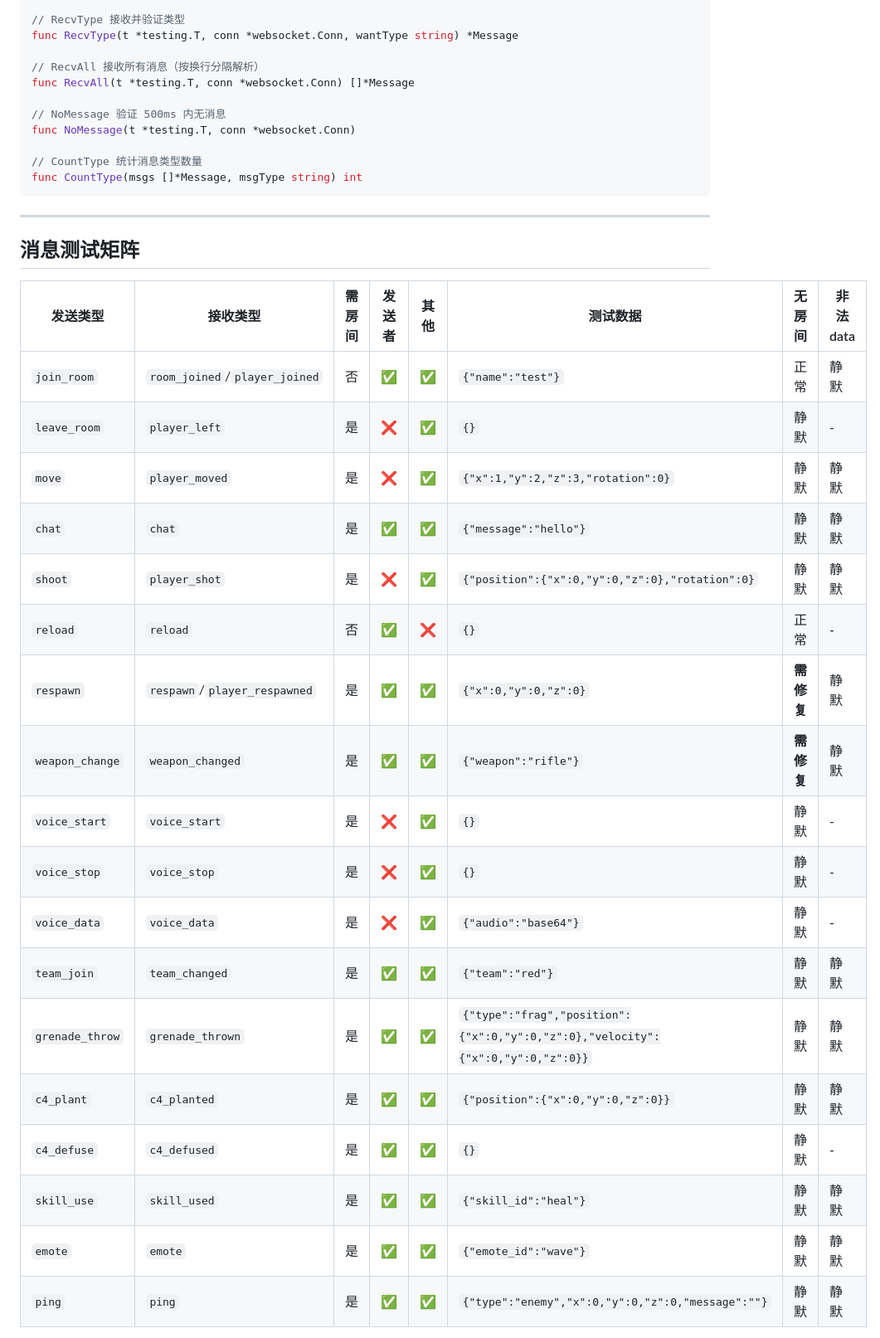
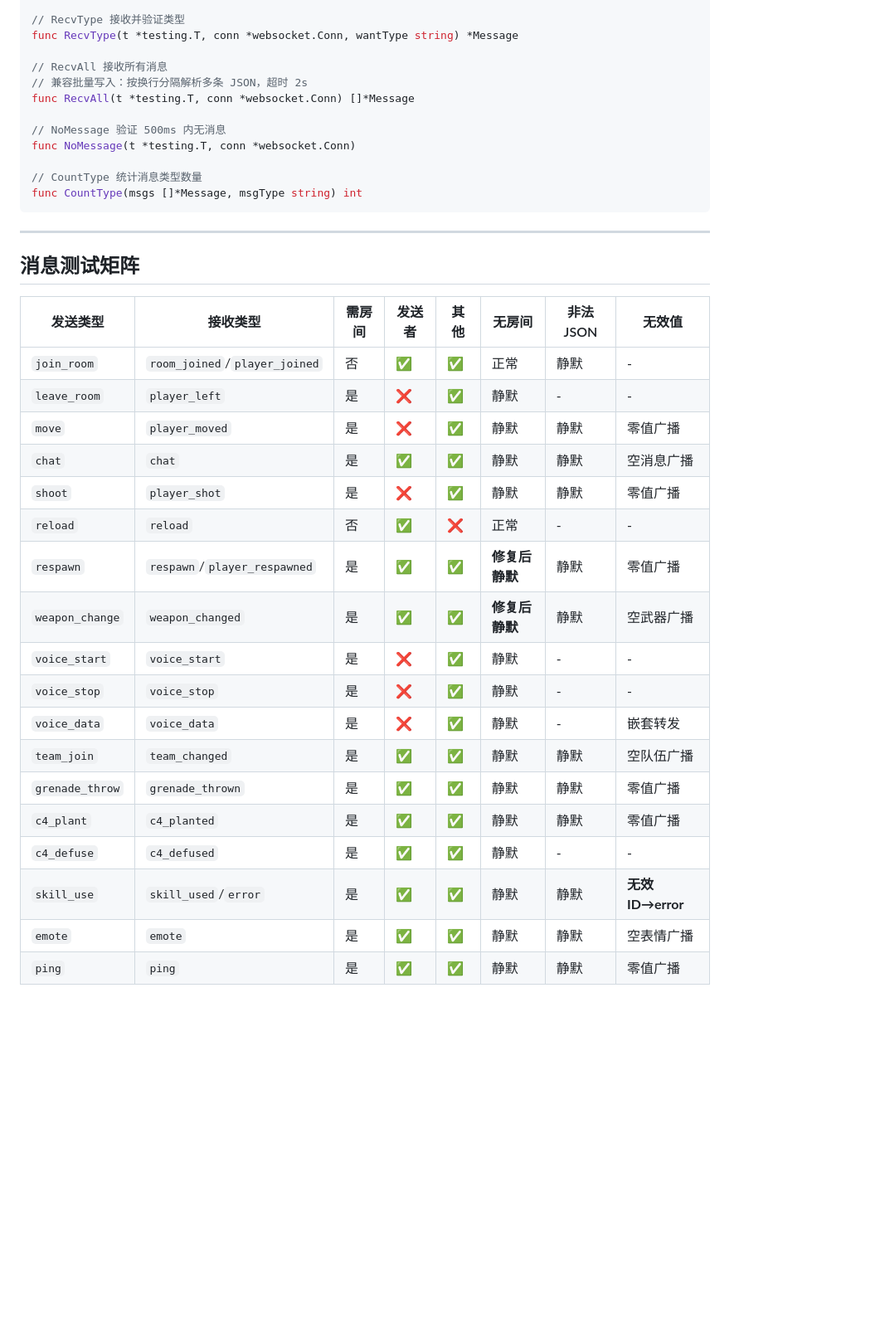
Before and after one commit to atalia/fps-game, a Markdown page: docs/specs/2026-03-20-network-test-coverage-design.md, the part around one of its changes. Shown at 83% size. Rendered like a GitHub page; blank space fills up the shorter version.

```diff
--- a/docs/specs/2026-03-20-network-test-coverage-design.md
+++ b/docs/specs/2026-03-20-network-test-coverage-design.md
@@ -77,7 +89,8 @@ func Send(t *testing.T, conn *websocket.Conn, msgType string, data interface{})
 // RecvType 接收并验证类型
 func RecvType(t *testing.T, conn *websocket.Conn, wantType string) *Message
 
-// RecvAll 接收所有消息（按换行分隔解析）
+// RecvAll 接收所有消息
+// 兼容批量写入：按换行分隔解析多条 JSON，超时 2s
 func RecvAll(t *testing.T, conn *websocket.Conn) []*Message
 
 // NoMessage 验证 500ms 内无消息
@@ -91,24 +104,24 @@ func CountType(msgs []*Message, msgType string) int
 
 ## 消息测试矩阵
 
-| 发送类型 | 接收类型 | 需房间 | 发送者 | 其他 | 测试数据 | 无房间 | 非法data |
-|----------|----------|-------|-------|------|----------|-------|---------|
-| `join_room` | `room_joined`/`player_joined` | 否 | ✅ | ✅ | `{"name":"test"}` | 正常 | 静默 |
-| `leave_room` | `player_left` | 是 | ❌ | ✅ | `{}` | 静默 | - |
-| `move` | `player_moved` | 是 | ❌ | ✅ | `{"x":1,"y":2,"z":3,"rotation":0}` | 静默 | 静默 |
-| `chat` | `chat` | 是 | ✅ | ✅ | `{"message":"hello"}` | 静默 | 静默 |
-| `shoot` | `player_shot` | 是 | ❌ | ✅ | `{"position":{"x":0,"y":0,"z":0},"rotation":0}` | 静默 | 静默 |
-| `reload` | `reload` | 否 | ✅ | ❌ | `{}` | 正常 | - |
-| `respawn` | `respawn`/`player_respawned` | 是 | ✅ | ✅ | `{"x":0,"y":0,"z":0}` | **需修复** | 静默 |
-| `weapon_change` | `weapon_changed` | 是 | ✅ | ✅ | `{"weapon":"rifle"}` | **需修复** | 静默 |
-| `voice_start` | `voice_start` | 是 | ❌ | ✅ | `{}` | 静默 | - |
-| `voice_stop` | `voice_stop` | 是 | ❌ | ✅ | `{}` | 静默 | - |
-| `voice_data` | `voice_data` | 是 | ❌ | ✅ | `{"audio":"base64"}` | 静默 | - |
-| `team_join` | `team_changed` | 是 | ✅ | ✅ | `{"team":"red"}` | 静默 | 静默 |
-| `grenade_throw` | `grenade_thrown` | 是 | ✅ | ✅ | `{"type":"frag","position":{"x":0,"y":0,"z":0},"velocity":{"x":0,"y":0,"z":0}}` | 静默 | 静默 |
-| `c4_plant` | `c4_planted` | 是 | ✅ | ✅ | `{"position":{"x":0,"y":0,"z":0}}` | 静默 | 静默 |
-| `c4_defuse` | `c4_defused` | 是 | ✅ | ✅ | `{}` | 静默 | - |
-| `skill_use` | `skill_used` | 是 | ✅ | ✅ | `{"skill_id":"heal"}` | 静默 | 静默 |
-| `emote` | `emote` | 是 | ✅ | ✅ | `{"emote_id":"wave"}` | 静默 | 静默 |
-| `ping` | `ping` | 是 | ✅ | ✅ | `{"type":"enemy","x":0,"y":0,"z":0,"message":""}` | 静默 | 静默 |
+| 发送类型 | 接收类型 | 需房间 | 发送者 | 其他 | 无房间 | 非法JSON | 无效值 |
+|----------|----------|-------|-------|------|-------|---------|-------|
+| `join_room` | `room_joined`/`player_joined` | 否 | ✅ | ✅ | 正常 | 静默 | - |
+| `leave_room` | `player_left` | 是 | ❌ | ✅ | 静默 | - | - |
+| `move` | `player_moved` | 是 | ❌ | ✅ | 静默 | 静默 | 零值广播 |
+| `chat` | `chat` | 是 | ✅ | ✅ | 静默 | 静默 | 空消息广播 |
+| `shoot` | `player_shot` | 是 | ❌ | ✅ | 静默 | 静默 | 零值广播 |
+| `reload` | `reload` | 否 | ✅ | ❌ | 正常 | - | - |
+| `respawn` | `respawn`/`player_respawned` | 是 | ✅ | ✅ | **修复后静默** | 静默 | 零值广播 |
+| `weapon_change` | `weapon_changed` | 是 | ✅ | ✅ | **修复后静默** | 静默 | 空武器广播 |
+| `voice_start` | `voice_start` | 是 | ❌ | ✅ | 静默 | - | - |
+| `voice_stop` | `voice_stop` | 是 | ❌ | ✅ | 静默 | - | - |
+| `voice_data` | `voice_data` | 是 | ❌ | ✅ | 静默 | - | 嵌套转发 |
+| `team_join` | `team_changed` | 是 | ✅ | ✅ | 静默 | 静默 | 空队伍广播 |
+| `grenade_throw` | `grenade_thrown` | 是 | ✅ | ✅ | 静默 | 静默 | 零值广播 |
+| `c4_plant` | `c4_planted` | 是 | ✅ | ✅ | 静默 | 静默 | 零值广播 |
+| `c4_defuse` | `c4_defused` | 是 | ✅ | ✅ | 静默 | - | - |
+| `skill_use` | `skill_used`/`error` | 是 | ✅ | ✅ | 静默 | 静默 | **无效ID→error** |
+| `emote` | `emote` | 是 | ✅ | ✅ | 静默 | 静默 | 空表情广播 |
+| `ping` | `ping` | 是 | ✅ | ✅ | 静默 | 静默 | 零值广播 |
 
```
Also changed, not shown: other parts of docs/specs/2026-03-20-network-test-coverage-design.md (+54 -21 lines).
